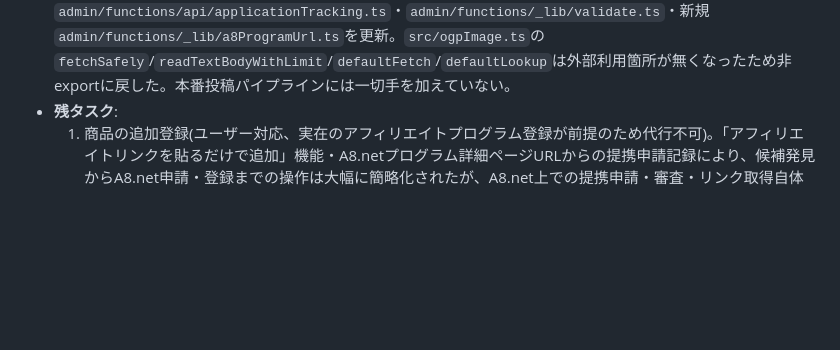
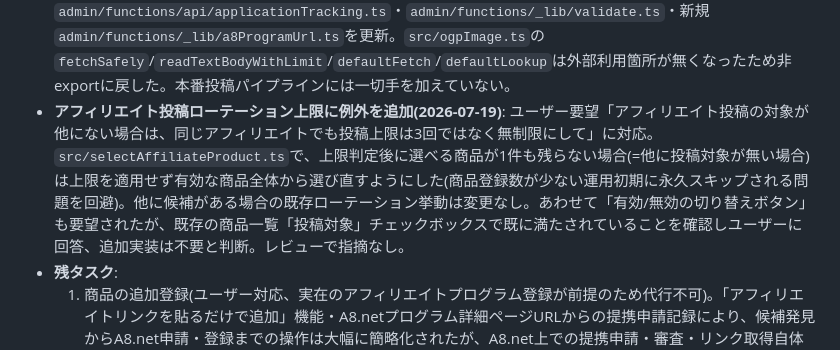
Before and after one commit to menx8374-source/x-auto-post, a Markdown page: docs/project-memory.md, the part around the change. Drawn GitHub-style; blank space fills up the shorter version.

Commit message:
プロジェクトメモリ更新: アフィリエイト投稿ローテーション上限の例外追加を記録
Co-Authored-By: Claude Sonnet 5 <noreply@anthropic.com>

```diff
--- a/docs/project-memory.md
+++ b/docs/project-memory.md
@@ -72,6 +72,7 @@ X(旧Twitter)上で、Web上で今まさに注目度が急上昇している最
 - **アフィリエイトリンクを貼るだけで商品を自動入力・追加(2026-07-19)**: ユーザー要望「商品IDとか商品名とか必須にしないでください。必須なのはA8.netの『リンク先URLをコピー』で手に入るリンクだけです」に対応。新規`POST /api/resolveAffiliateLink`が、貼り付けられたA8.netアフィリエイトトラッキングリンクのリダイレクトを手動で1ホップずつ追跡(各ホップをfetchする前にSSRF安全性を検証、`suggestFacts.ts`より一段階厳格な事前検証方式)し、最終到達ページから商品名・画像(OGPメタデータ)・事実情報を自動抽出して商品追加フォームを事前入力する。貼り付けたアフィリエイトリンク自体(A8.netの成果計測パラメータを含む)は一切書き換えない。`/security-review`(指摘なし)・`/code-review`(low、1ラウンド目でCONFIRMEDな正しさのバグ2件(OGPメタタグ抽出の引用符処理・フォームのrequired属性による無言ブロック)を検出→修正→2ラウンド目でPASS)を実施。
 - **A8.net存在ヒント+提携申請ステータス追跡(2026-07-19)**: ユーザー要望「候補ヒントにA8.netで実在する可能性が高いプログラムのみおすすめ表示、ワンボタンで申請ページへ、受理前後でステータスが変わるように」に対応。A8.netへの自動ログイン・自動検索・自動提携申請は実装しない方針を維持し、`src/a8NetHint.ts`(新規)で(a) A8.net公式公開ページの主要ブランド広告主リストとの名前一致、(b) 商品の公式サイト自体(A8.net自体ではない)へのA8.netリンクの有無スキャン、の2種のヒューリスティックな「ヒント」を`src/generateCandidateHints.ts`に追加(`src/ogpImage.ts`の既存SSRF対策済みfetchSafelyを再利用、ロジック変更なしexport追加のみ)。「不明」は「存在しない」を意味しないことを明示。新規`admin/functions/api/applicationTracking.ts`で提携申請ステータス(申請中/提携済み)をユーザーが手動管理できる「提携申請の進捗」セクションを管理ページに新設(受理判定はA8.netログインが必要なため自動検知しない)。`/security-review`(指摘なし)・`/code-review`(low、1ラウンド目でCONFIRMEDバグ1件(`officialUrlGuess`を持たないknown_brandヒントの申請記録が常に失敗)を検出→修正→2ラウンド目でPASS)を実施。
 - **候補ヒント機能を完全削除しA8.net連携をシンプル化(2026-07-19)**: ユーザー方針転換により、AIニュースから商品候補を自動検出する「候補ヒント」機能一式(`src/generateCandidateHints.ts`・`src/a8NetHint.ts`・`admin/functions/api/candidates.ts`・`.github/workflows/update-candidate-hints.yml`・`data/affiliate-candidate-hints.json`・管理ページの「候補ヒント」セクション)を完全削除。代わりに(1)「カテゴリからA8.netを探す」(技術系/転職系/学習系/ビジネスツール系/電子製品系の固定キーワードでA8.net検索結果を新タブで開くだけ)、(2)A8.netプログラム詳細ページURL(ログイン後管理画面のページ、fetchは一切行わない)を貼り付けて`programId`をURLパースのみで抽出し提携申請の進捗を記録する機能、の2点に置き換えた。`ApplicationTrackingEntry`から`a8NetHint`/`officialUrl`を廃止し`a8ProgramId`/`a8ProgramUrl`に変更。`admin/functions/api/applicationTracking.ts`・`admin/functions/_lib/validate.ts`・新規`admin/functions/_lib/a8ProgramUrl.ts`を更新。`src/ogpImage.ts`の`fetchSafely`/`readTextBodyWithLimit`/`defaultFetch`/`defaultLookup`は外部利用箇所が無くなったため非exportに戻した。本番投稿パイプラインには一切手を加えていない。
+- **アフィリエイト投稿ローテーション上限に例外を追加(2026-07-19)**: ユーザー要望「アフィリエイト投稿の対象が他にない場合は、同じアフィリエイトでも投稿上限は3回ではなく無制限にして」に対応。`src/selectAffiliateProduct.ts`で、上限判定後に選べる商品が1件も残らない場合(=他に投稿対象が無い場合)は上限を適用せず有効な商品全体から選び直すようにした(商品登録数が少ない運用初期に永久スキップされる問題を回避)。他に候補がある場合の既存ローテーション挙動は変更なし。あわせて「有効/無効の切り替えボタン」も要望されたが、既存の商品一覧「投稿対象」チェックボックスで既に満たされていることを確認しユーザーに回答、追加実装は不要と判断。レビューで指摘なし。
 - **残タスク**:
   1. 商品の追加登録(ユーザー対応、実在のアフィリエイトプログラム登録が前提のため代行不可)。「アフィリエイトリンクを貼るだけで追加」機能・A8.netプログラム詳細ページURLからの提携申請記録により、候補発見からA8.net申請・登録までの操作は大幅に簡略化されたが、A8.net上での提携申請・審査・リンク取得自体は引き続きユーザー本人のみ対応可能。
   2. facts自動提案・アフィリエイトリンク自動解決機能(いずれもAnthropic API使用)を使うには、Cloudflare Pagesの環境変数に`ANTHROPIC_API_KEY`を追加登録する必要がある(未登録の場合、AI抽出部分のみ機能しないが、OGPメタデータからの商品名・画像自動入力自体は引き続き動作する)。
```
